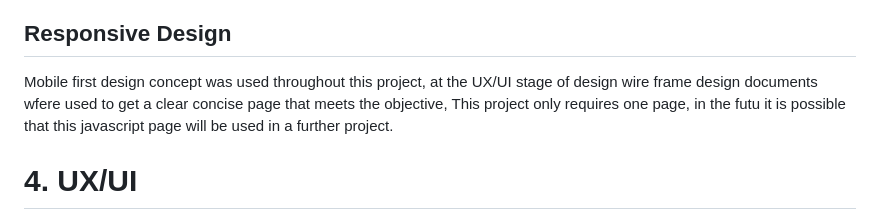
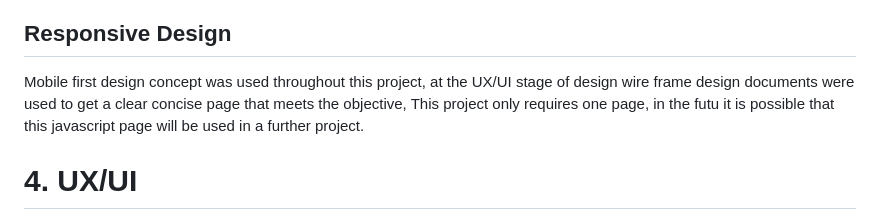
Before and after one commit to StaysafeUK/PetNameChooserJS, a Markdown page: README.md, the part around the change. Drawn GitHub-style.

Commit message:
spelling & grammar corrections on README.md JRE 20082024 1518

```diff
--- a/README.md
+++ b/README.md
@@ -39,7 +39,7 @@ format.
 
 ## Responsive Design
 Mobile first design concept was used throughout this project,  at the UX/UI stage of design wire frame design
-documents wfere used to get a clear concise page that meets the objective, This project only requires one page,
+documents were used to get a clear concise page that meets the objective, This project only requires one page,
 in the futu it is possible that this javascript page will be used in a further project.
 
 # 4. UX/UI
```
